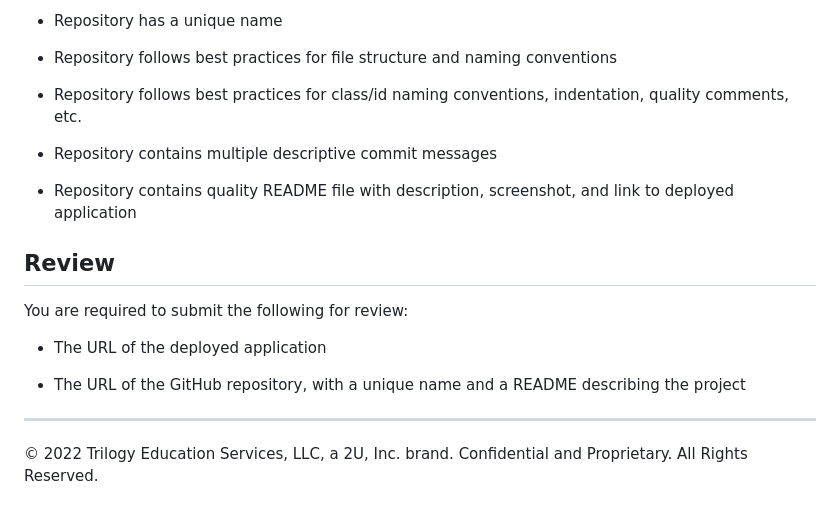
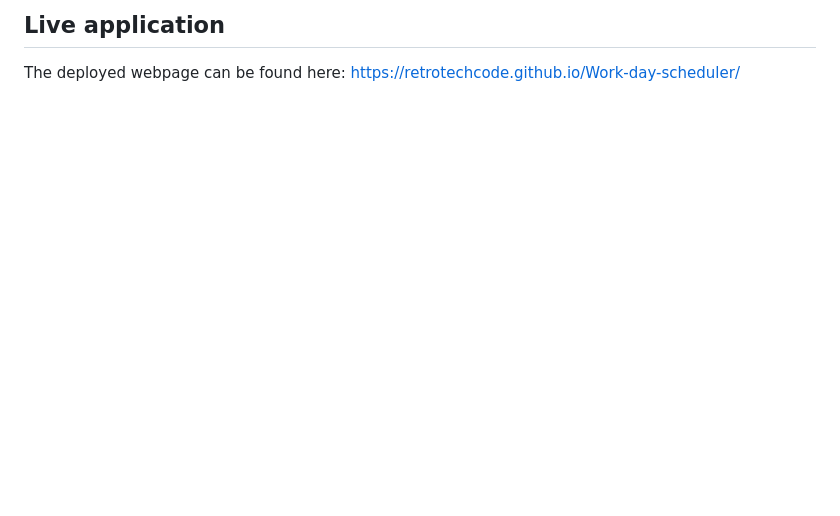
Before and after one commit to RetroTechCode/Work-day-scheduler, a Markdown page: README.md, the part around the change printed below. GitHub-like rendering; blank space fills up the shorter version.

```diff
--- a/README.md
+++ b/README.md
@@ -80,20 +8,2 @@ This Challenge is graded based on the following criteria:
-* Repository has a unique name
-
-* Repository follows best practices for file structure and naming conventions
-
-* Repository follows best practices for class/id naming conventions, indentation, quality comments, etc.
-
-* Repository contains multiple descriptive commit messages
-
-* Repository contains quality README file with description, screenshot, and link to deployed application
-
-## Review
-
-You are required to submit the following for review:
-
-* The URL of the deployed application
-
-* The URL of the GitHub repository, with a unique name and a README describing the project
-
-- - -
-© 2022 Trilogy Education Services, LLC, a 2U, Inc. brand. Confidential and Proprietary. All Rights Reserved.
+## Live application
+The deployed webpage can be found here: https://retrotechcode.github.io/Work-day-scheduler/
```
Also changed, not shown: other parts of README.md (+4 -76 lines), Assets/images/webpage.png (added).
